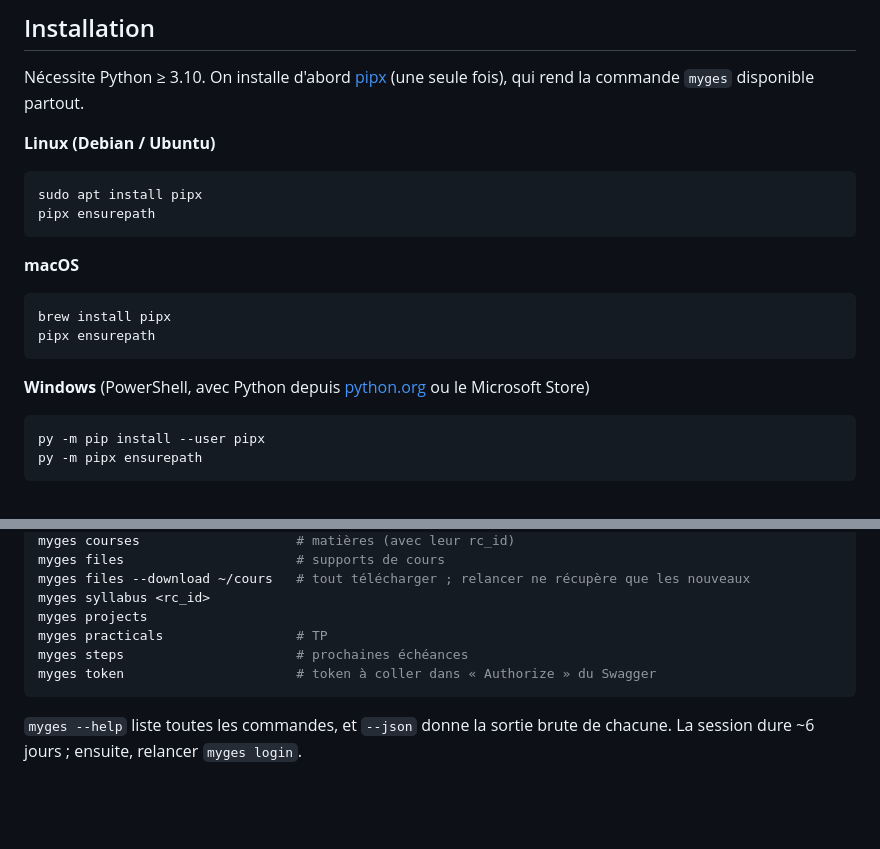
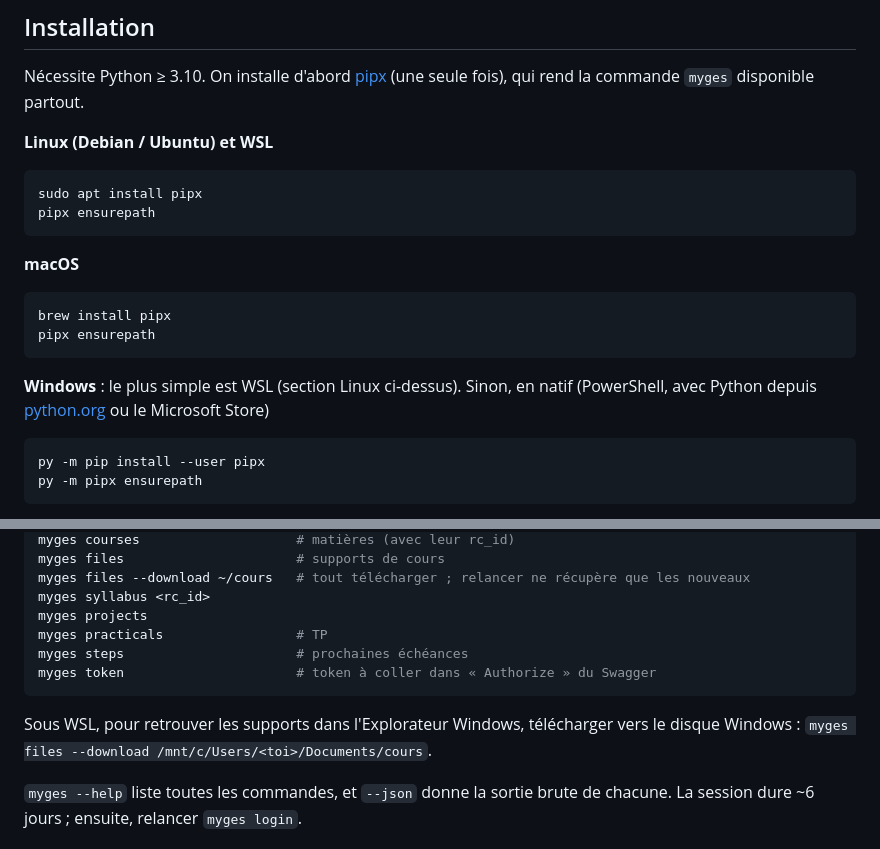
Before and after one commit to Arnaudmyges/myges-api, a Markdown page: README.md, 2 parts joined by grey strips. Drawn GitHub-style; blank space fills up the shorter version.

Commit message:
README : précise que l'installation Linux vaut pour WSL
Co-Authored-By: Claude Opus 5.5 <noreply@anthropic.com>

````diff
--- a/README.md
+++ b/README.md
@@ -22,7 +22,7 @@ mobile myGES (ESGI, ECITV, PPA…).
 Nécessite Python ≥ 3.10. On installe d'abord [pipx](https://pipx.pypa.io) (une seule fois),
 qui rend la commande `myges` disponible partout.
 
-**Linux (Debian / Ubuntu)**
+**Linux (Debian / Ubuntu) et WSL**
 
 ```bash
 sudo apt install pipx
@@ -36,7 +36,7 @@ brew install pipx
 pipx ensurepath
 ```
 
-**Windows** (PowerShell, avec Python depuis [python.org](https://www.python.org/downloads/) ou le Microsoft Store)
+**Windows** : le plus simple est WSL (section Linux ci-dessus). Sinon, en natif (PowerShell, avec Python depuis [python.org](https://www.python.org/downloads/) ou le Microsoft Store)
 
 ```powershell
 py -m pip install --user pipx
@@ -70,6 +70,9 @@ myges steps                      # prochaines échéances
 myges token                      # token à coller dans « Authorize » du Swagger
 ```
 
+Sous WSL, pour retrouver les supports dans l'Explorateur Windows, télécharger vers le disque
+Windows : `myges files --download /mnt/c/Users/<toi>/Documents/cours`.
+
 `myges --help` liste toutes les commandes, et `--json` donne la sortie brute de chacune.
 La session dure ~6 jours ; ensuite, relancer `myges login`.
 
````
